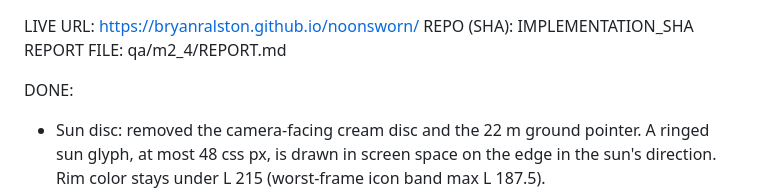
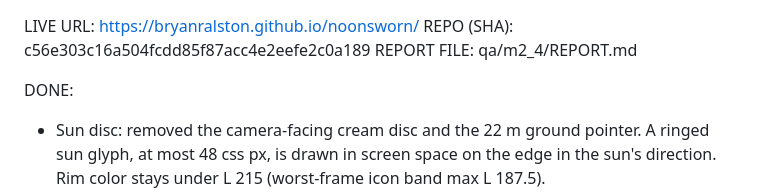
Before and after one commit to BryanRalston/noonsworn, a Markdown page: qa/m2_4/REPORT.md, the part around the change. GitHub-like rendering.

Commit message:
Record the M2.4 SHA in the report.

```diff
--- a/qa/m2_4/REPORT.md
+++ b/qa/m2_4/REPORT.md
@@ -1,5 +1,5 @@
 LIVE URL: https://bryanralston.github.io/noonsworn/
-REPO (SHA): IMPLEMENTATION_SHA
+REPO (SHA): c56e303c16a504fcdd85f87acc4e2eefe2c0a189
 REPORT FILE: qa/m2_4/REPORT.md
 
 DONE:
```
